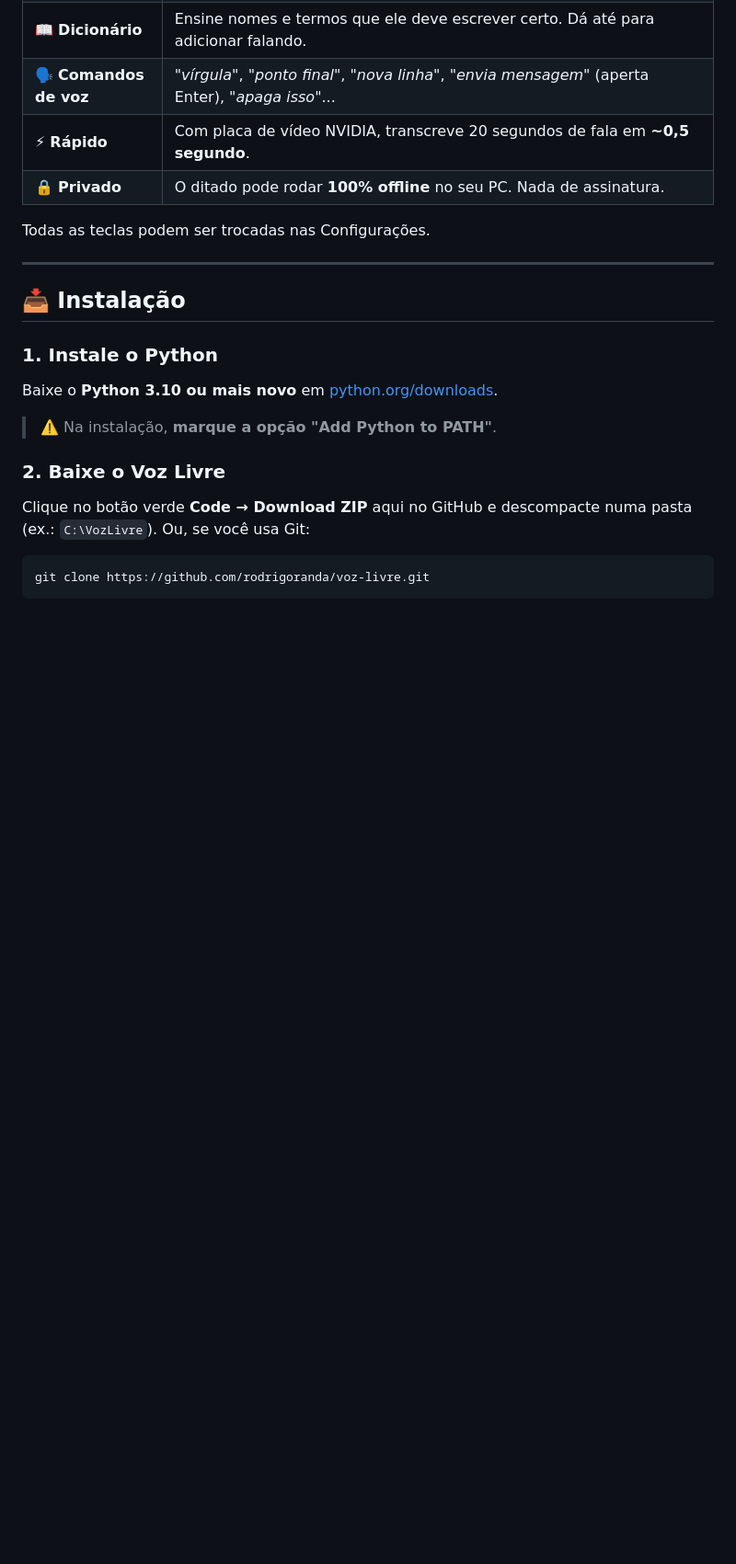
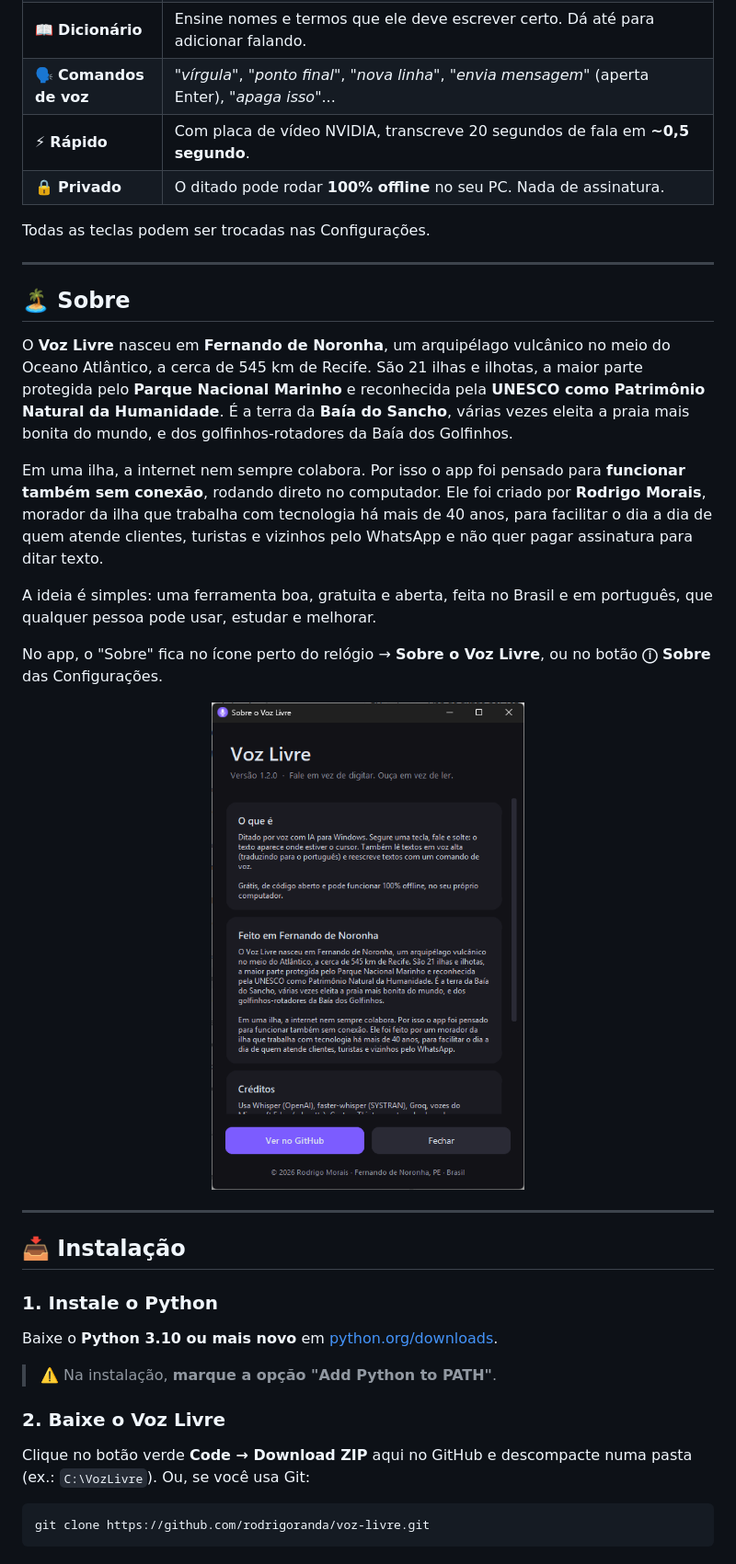
Before and after one commit to rodrigoranda/voz-livre, a Markdown page: README.md, the part around one of its changes. Shown at 92% size. Drawn GitHub-style; pictures changed too: assets/sobre.png (added); blank space fills up the shorter version.

```diff
--- a/README.md
+++ b/README.md
@@ -34,6 +34,20 @@ Grátis, código aberto e pode rodar 100% no seu PC.
 | 🔒 **Privado** | O ditado pode rodar **100% offline** no seu PC. Nada de assinatura. |
 
 Todas as teclas podem ser trocadas nas Configurações.
+
+---
+
+## 🏝️ Sobre
+
+O **Voz Livre** nasceu em **Fernando de Noronha**, um arquipélago vulcânico no meio do Oceano Atlântico, a cerca de 545 km de Recife. São 21 ilhas e ilhotas, a maior parte protegida pelo **Parque Nacional Marinho** e reconhecida pela **UNESCO como Patrimônio Natural da Humanidade**. É a terra da **Baía do Sancho**, várias vezes eleita a praia mais bonita do mundo, e dos golfinhos-rotadores da Baía dos Golfinhos.
+
+Em uma ilha, a internet nem sempre colabora. Por isso o app foi pensado para **funcionar também sem conexão**, rodando direto no computador. Ele foi criado por **Rodrigo Morais**, morador da ilha que trabalha com tecnologia há mais de 40 anos, para facilitar o dia a dia de quem atende clientes, turistas e vizinhos pelo WhatsApp e não quer pagar assinatura para ditar texto.
+
+A ideia é simples: uma ferramenta boa, gratuita e aberta, feita no Brasil e em português, que qualquer pessoa pode usar, estudar e melhorar.
+
+No app, o "Sobre" fica no ícone perto do relógio → **Sobre o Voz Livre**, ou no botão **ⓘ Sobre** das Configurações.
+
+<div align="center"><img src="assets/sobre.png" width="340" alt="Janela Sobre do Voz Livre"></div>
 
 ---
 
```
Also changed, not shown: other parts of README.md (+3 -0 lines), assets/configuracoes.png, 3 other files.
